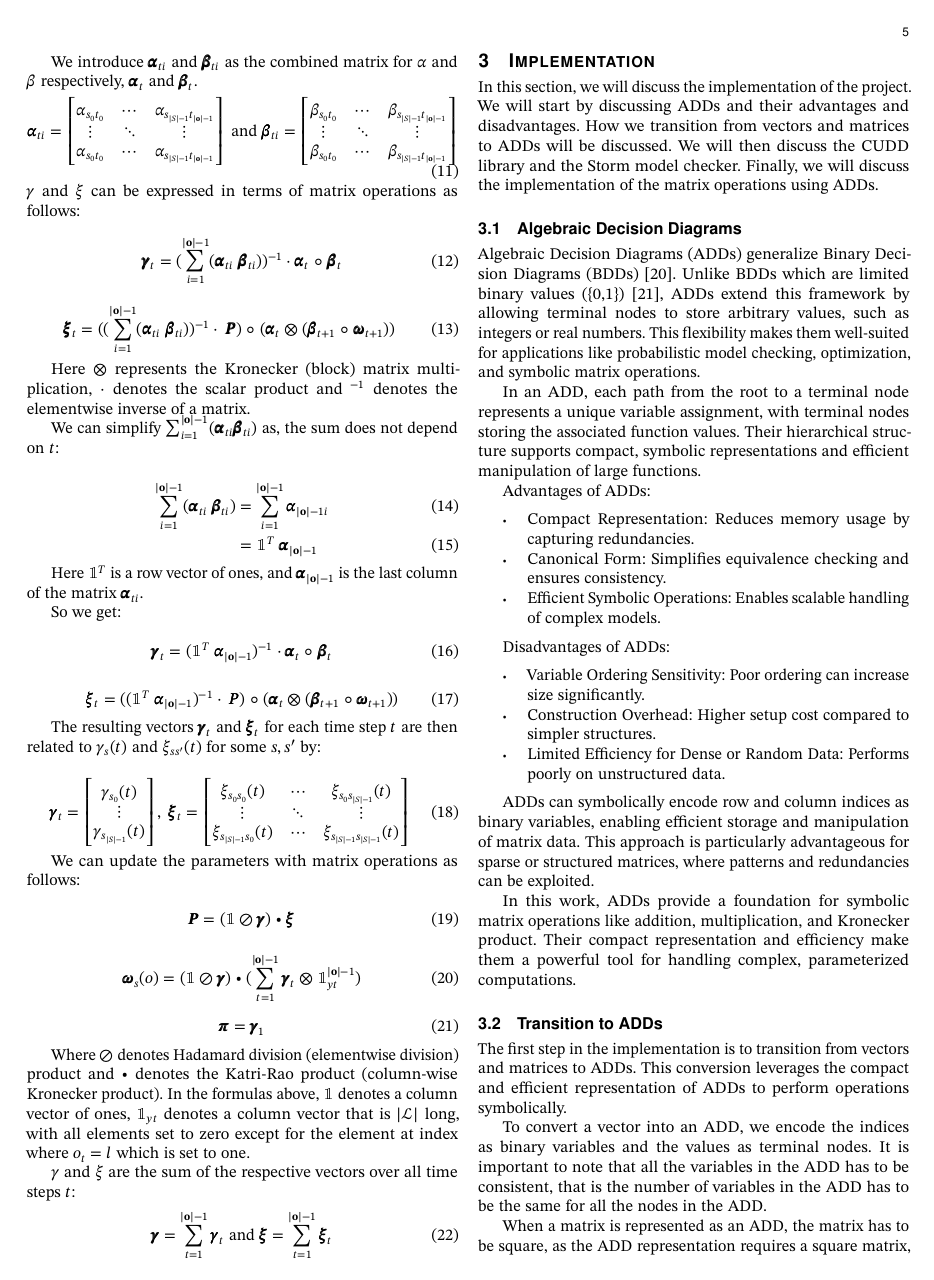
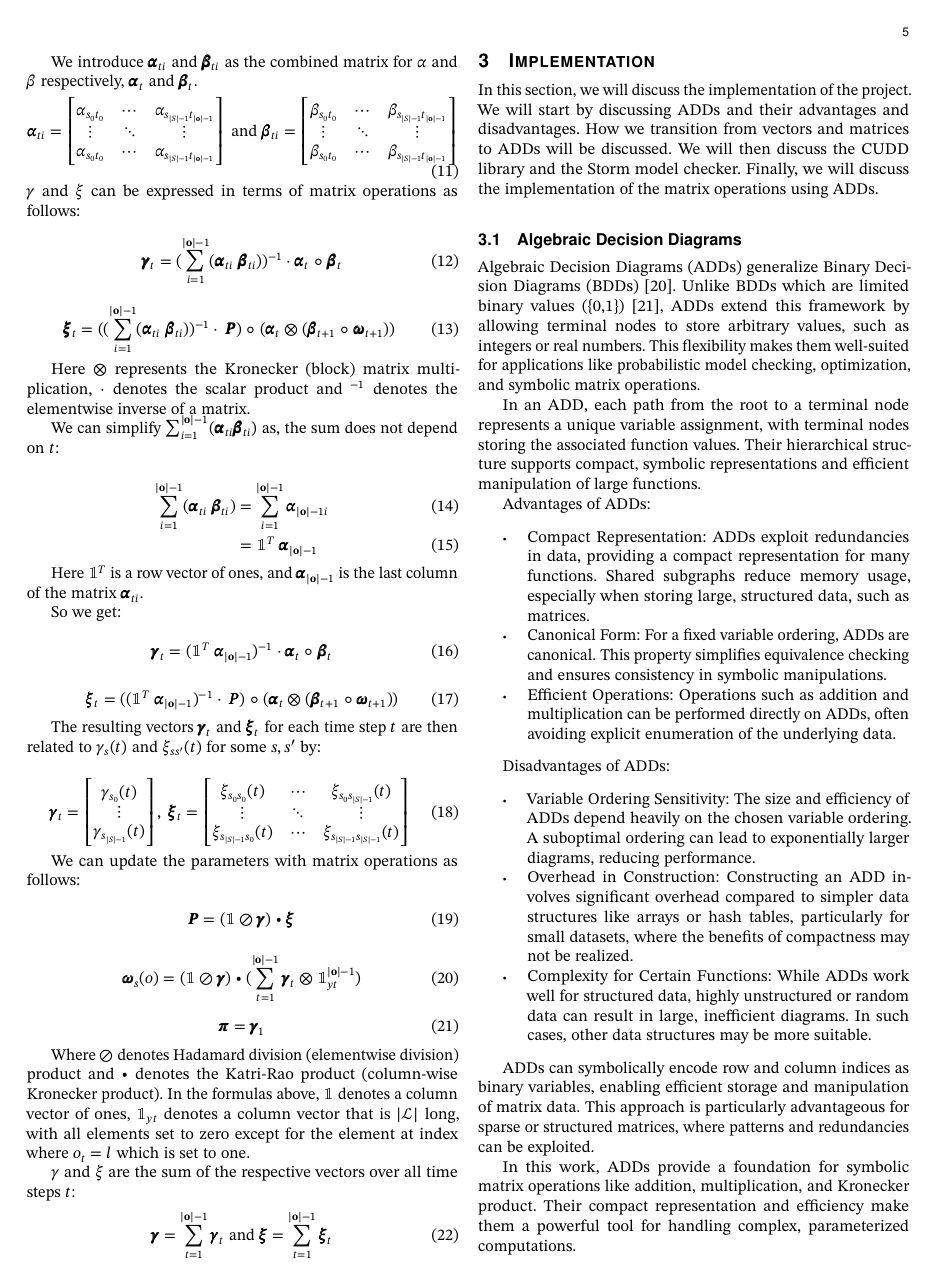
Before and after one commit to AAU-Dat/P9-BW-ADD, a LaTeX paper (report/src/main.tex, which reads report/src/sections/03-implementation.tex): page 5 of 10. Compiled offline with pdfLaTeX; a LaTeX package or settings file that is missing is left out.

Commit message:
made runges comments

```diff
--- a/report/src/sections/03-implementation.tex
+++ b/report/src/sections/03-implementation.tex
@@ -16,16 +16,17 @@ Their hierarchical structure supports compact, symbolic representations and effi
 
 Advantages of \glspl{add}:
 \begin{itemize}
-\item Compact Representation: Reduces memory usage by capturing redundancies.
-\item Canonical Form: Simplifies equivalence checking and ensures consistency.
-\item Efficient Symbolic Operations: Enables scalable handling of complex models.
+\item Compact Representation: \glspl{add} exploit redundancies in data, providing a compact representation for many functions. Shared subgraphs reduce memory usage, especially when storing large, structured data, such as matrices.
+\item Canonical Form: For a fixed variable ordering, \glspl{add} are canonical. This property simplifies equivalence checking and ensures consistency in symbolic manipulations.
+\item Efficient Operations: Operations such as addition and multiplication can be performed directly on \glspl{add}, often avoiding explicit enumeration of the underlying data.
 \end{itemize}
+
 
 Disadvantages of \glspl{add}:
 \begin{itemize}
-\item Variable Ordering Sensitivity: Poor ordering can increase size significantly.
-\item Construction Overhead: Higher setup cost compared to simpler structures.
-\item Limited Efficiency for Dense or Random Data: Performs poorly on unstructured data.
+\item Variable Ordering Sensitivity: The size and efficiency of \glspl{add} depend heavily on the chosen variable ordering. A suboptimal ordering can lead to exponentially larger diagrams, reducing performance.
+\item Overhead in Construction: Constructing an \gls{add} involves significant overhead compared to simpler data structures like arrays or hash tables, particularly for small datasets, where the benefits of compactness may not be realized.
+\item Complexity for Certain Functions: While \glspl{add} work well for structured data, highly unstructured or random data can result in large, inefficient diagrams. In such cases, other data structures may be more suitable.
 \end{itemize}
 
 \glspl{add} can symbolically encode row and column indices as binary variables, enabling efficient storage and manipulation of matrix data.
```
Also changed, not shown: report/src/sections/02-preliminaries.tex (+1 -1 lines).
